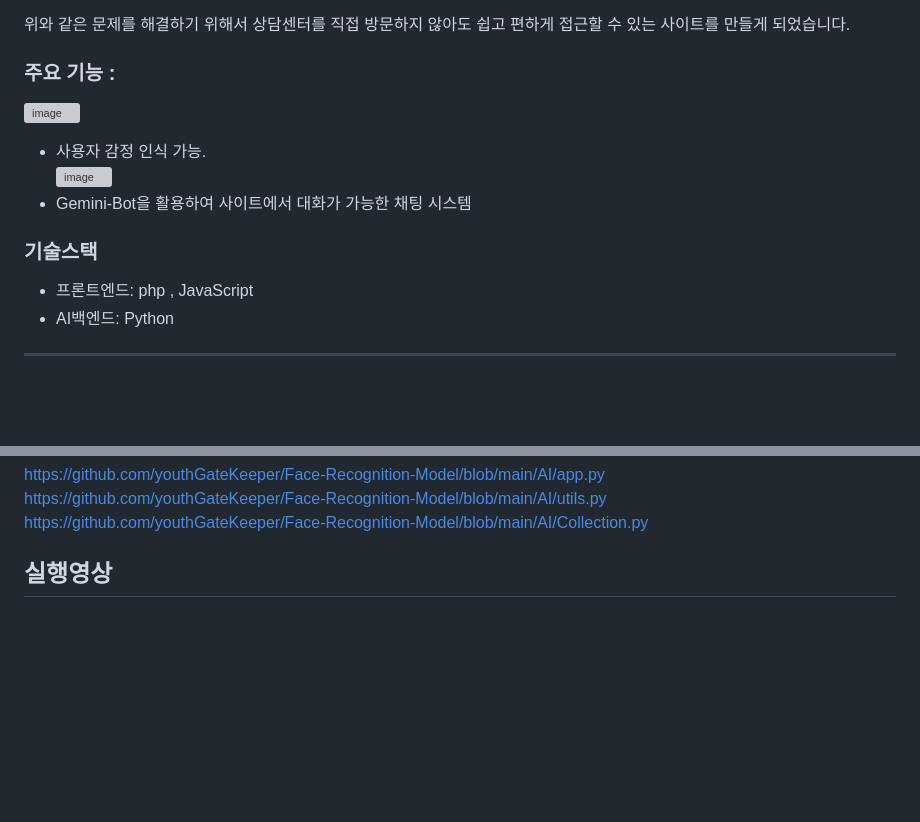
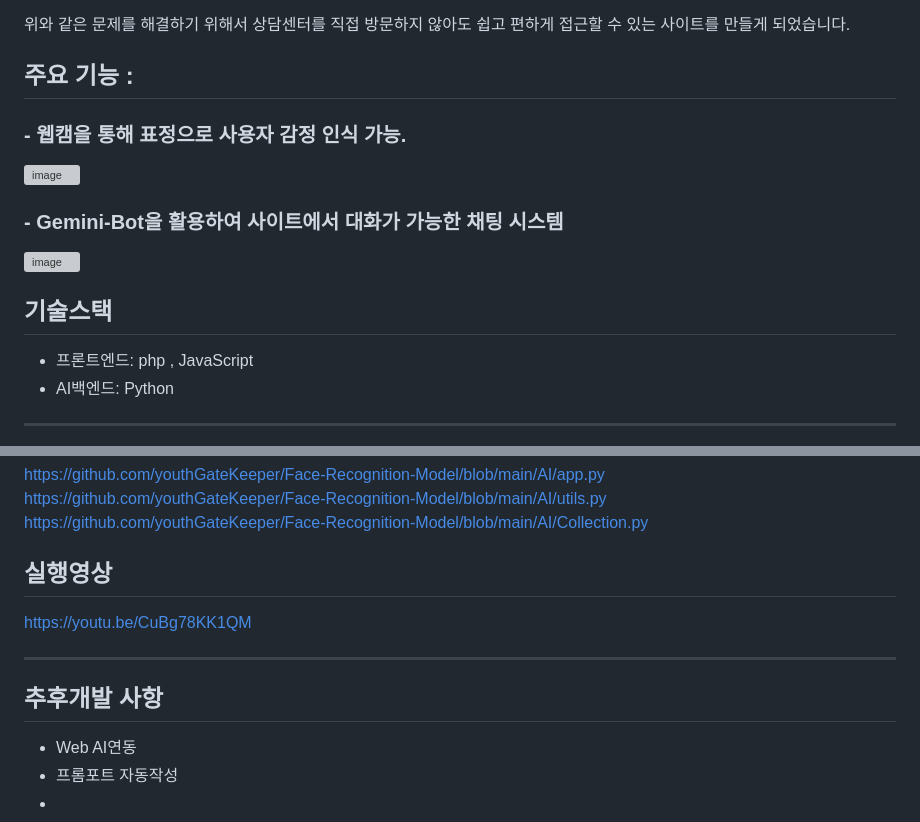
Before and after one commit to youthGateKeeper/Face-Recognition-Model, a Markdown page: README.md, 2 parts joined by grey strips. Drawn GitHub-style; blank space fills up the shorter version; grey boxes are pictures that could not be loaded.

```diff
--- a/README.md
+++ b/README.md
@@ -21,12 +23,13 @@ K-SDGs 목표 11: 포용적이고 안전하며 지속 가능한 도시 조성이
 
 위와 같은 문제를 해결하기 위해서 상담센터를 직접 방문하지 않아도 쉽고 편하게 접근할 수 있는 사이트를 만들게 되었습니다.
 
-### 주요 기능 :
+## 주요 기능 :
+### - 웹캠을 통해 표정으로 사용자 감정 인식 가능. <br>
 ![image](https://github.com/user-attachments/assets/b0ad008d-226e-4e0c-be4b-72cd39f8a119) <br>
-- 사용자 감정 인식 가능. <br>
+### - Gemini-Bot을 활용하여 사이트에서 대화가 가능한 채팅 시스템
 <img width="730" alt="image" src="https://github.com/user-attachments/assets/7655037b-2d37-4fb3-8817-daecc0dbfe9c"/><br>
-- Gemini-Bot을 활용하여 사이트에서 대화가 가능한 채팅 시스템
-### 기술스택
+
+## 기술스택
 - 프론트엔드: php , JavaScript
 - AI백엔드: Python
 
@@ -66,3 +69,12 @@ https://github.com/youthGateKeeper/Face-Recognition-Model/blob/main/AI/utils.py
 https://github.com/youthGateKeeper/Face-Recognition-Model/blob/main/AI/Collection.py <br>
 
 ## 실행영상
+
+https://youtu.be/CuBg78KK1QM
+
+---
+
+## 추후개발 사항
+- Web AI연동
+- 프롬포트 자동작성
+-
```
Also changed, not shown: other parts of README.md (+3 -1 lines).
